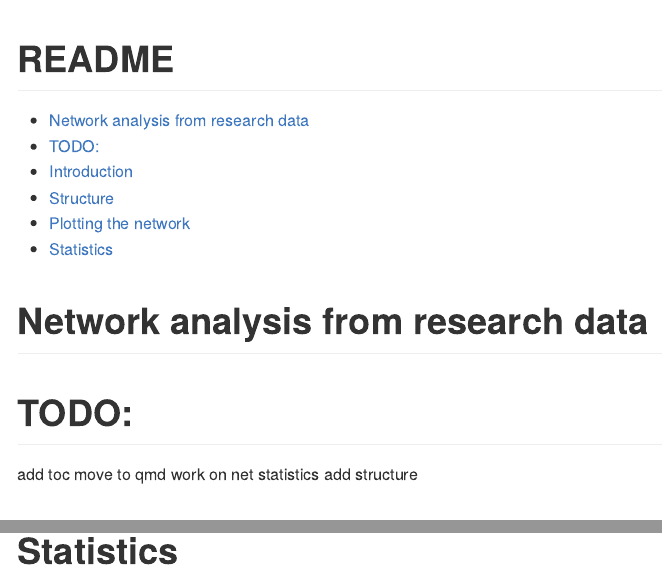
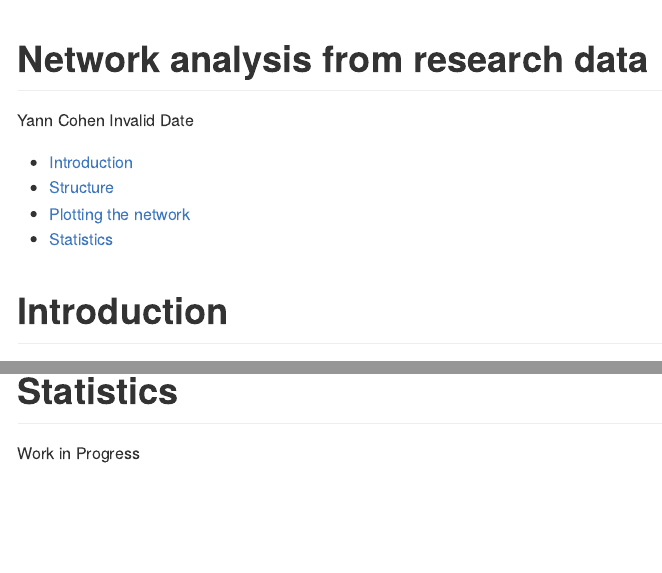
Before and after one commit to iamYannC/network-analysis, a Quarto document (README.qmd): the page in a window 1100 px wide, from its top, and a second part further down, joined at a grey line. The pictures show the output file README.md that the author committed with the source, drawn offline in the style of GitHub.

Commit message:
modifying headers

```diff
--- a/README.qmd
+++ b/README.qmd
@@ -1,14 +1,10 @@
 ---
-title: "README"
+title: "Network analysis from research data"
+author: "Yann Cohen"
+date: "24th of August, 2024"
 format: gfm
 toc: true
 ---
-
-# Network analysis from research data
-
-# TODO:
-
-add toc move to qmd work on net statistics add structure
 
 # Introduction
 
@@ -42,3 +38,5 @@ Here is an example of the network with all students:
 ![](output files/net_all.png)
 
 # Statistics
+
+Work in Progress
```
Also changed, not shown: README.html, README.md.
